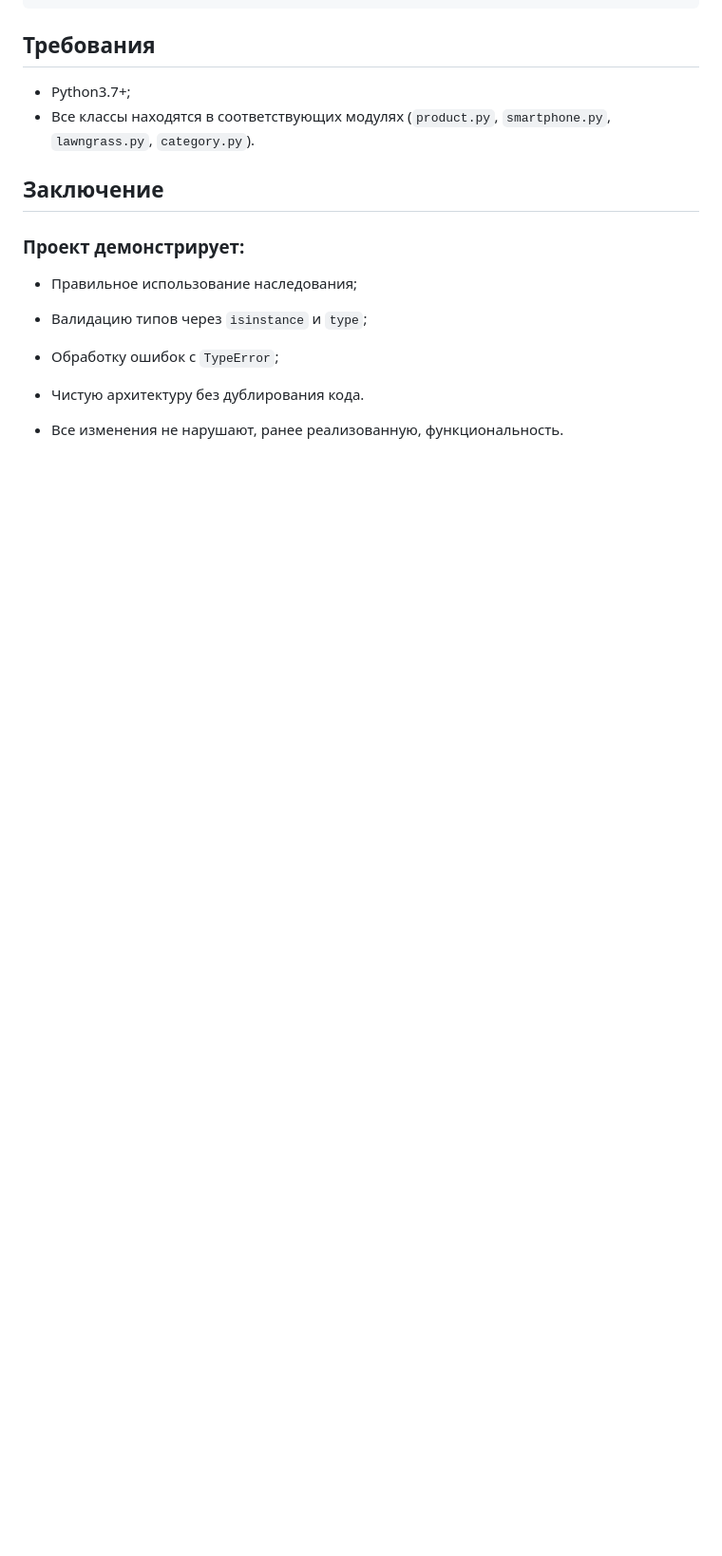
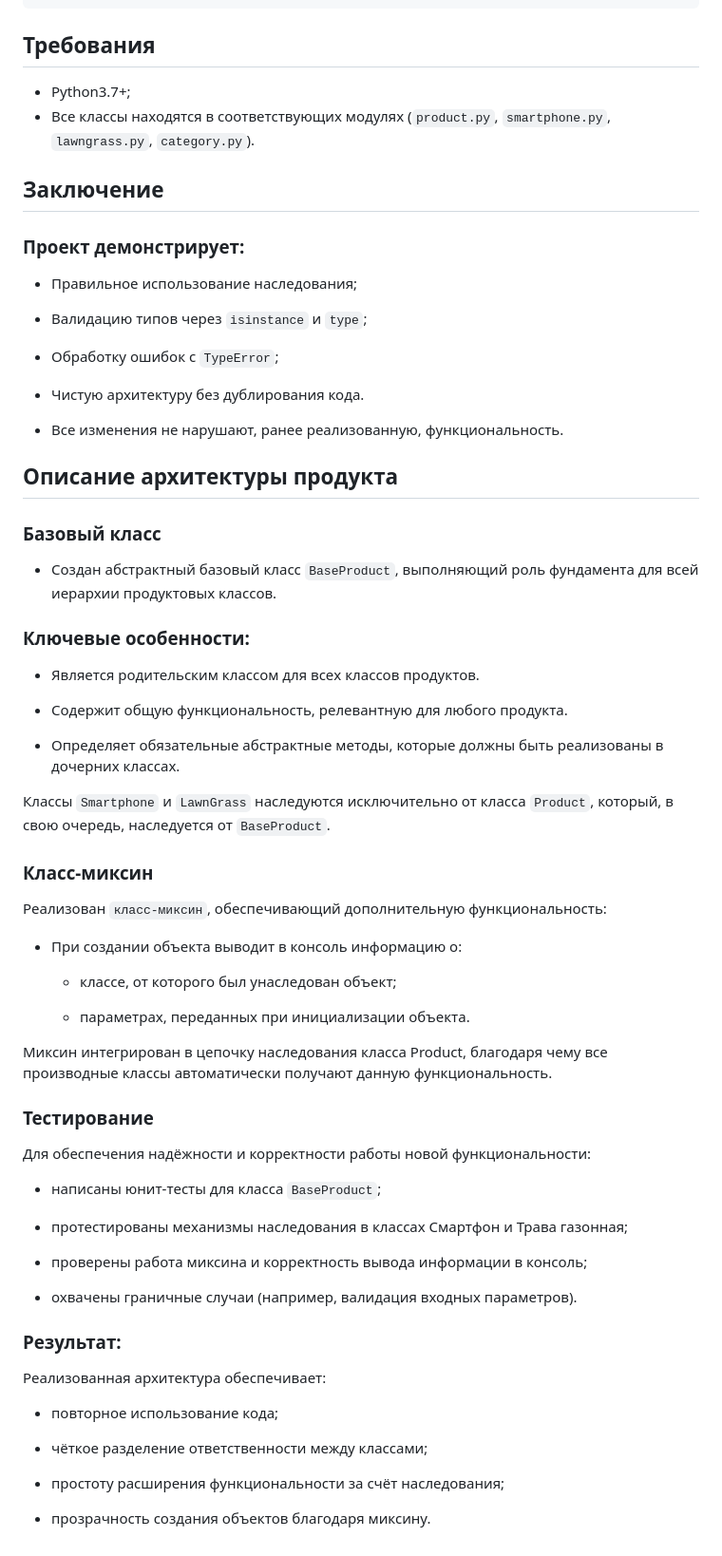
Before and after one commit to AiboliTaurus/pythonProject6, a Markdown page: README.md, the part around the change. Shown at 95% size. Rendered like a GitHub page; blank space fills up the shorter version.

````diff
--- a/README.md
+++ b/README.md
@@ -408,3 +408,50 @@ category.add_product("текст")     # TypeError
 - Чистую архитектуру без дублирования кода.
 
 - Все изменения не нарушают, ранее реализованную, функциональность.
+
+## Описание архитектуры продукта
+### Базовый класс
+- Создан абстрактный базовый класс ```BaseProduct```, выполняющий роль фундамента для всей иерархии продуктовых классов.
+
+### Ключевые особенности:
+
+- Является родительским классом для всех классов продуктов.
+
+- Содержит общую функциональность, релевантную для любого продукта.
+
+- Определяет обязательные абстрактные методы, которые должны быть реализованы в дочерних классах.
+
+Классы ```Smartphone``` и ```LawnGrass``` наследуются исключительно от класса ```Product```, который, в свою очередь, наследуется от ```BaseProduct```.
+
+### Класс‑миксин
+Реализован ```класс‑миксин```, обеспечивающий дополнительную функциональность:
+
+- При создании объекта выводит в консоль информацию о:
+
+  - классе, от которого был унаследован объект;
+
+  - параметрах, переданных при инициализации объекта.
+
+Миксин интегрирован в цепочку наследования класса Product, благодаря чему все производные классы автоматически получают данную функциональность.
+
+### Тестирование
+Для обеспечения надёжности и корректности работы новой функциональности:
+
+- написаны юнит‑тесты для класса ```BaseProduct```;
+
+- протестированы механизмы наследования в классах Смартфон и Трава газонная;
+
+- проверены работа миксина и корректность вывода информации в консоль;
+
+- охвачены граничные случаи (например, валидация входных параметров).
+
+### Результат:
+Реализованная архитектура обеспечивает:
+
+- повторное использование кода;
+
+- чёткое разделение ответственности между классами;
+
+- простоту расширения функциональности за счёт наследования;
+
+- прозрачность создания объектов благодаря миксину.
````
